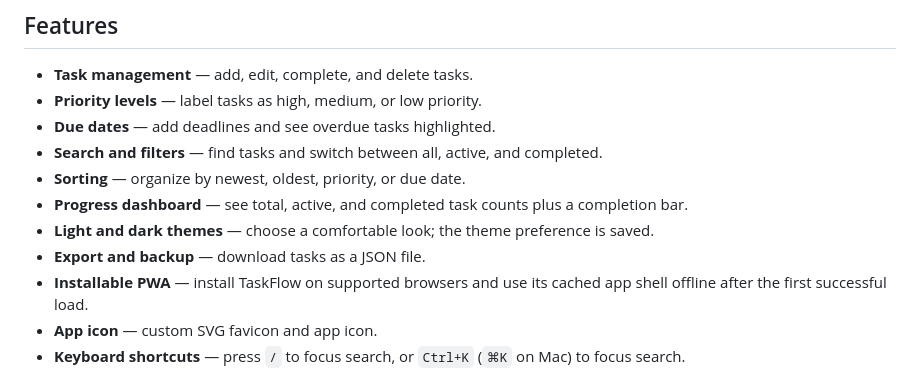
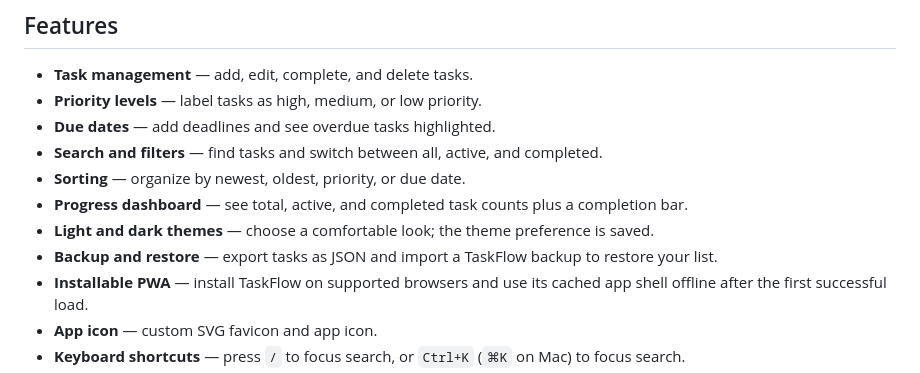
Before and after one commit to shreebalaji767/TaskFlow, a Markdown page: README.md, the part around the change. Drawn GitHub-style.

Commit message:
Document task backup restore feature

```diff
--- a/README.md
+++ b/README.md
@@ -14,7 +14,7 @@
 - **Sorting** — organize by newest, oldest, priority, or due date.
 - **Progress dashboard** — see total, active, and completed task counts plus a completion bar.
 - **Light and dark themes** — choose a comfortable look; the theme preference is saved.
-- **Export and backup** — download tasks as a JSON file.
+- **Backup and restore** — export tasks as JSON and import a TaskFlow backup to restore your list.
 - **Installable PWA** — install TaskFlow on supported browsers and use its cached app shell offline after the first successful load.
 - **App icon** — custom SVG favicon and app icon.
 - **Keyboard shortcuts** — press `/` to focus search, or `Ctrl+K` (`⌘K` on Mac) to focus search.
```
